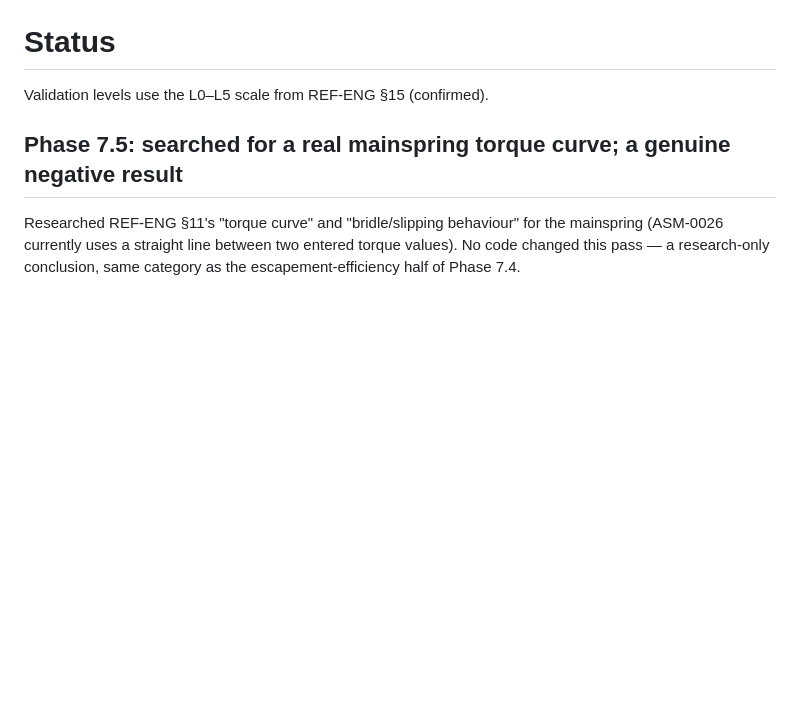
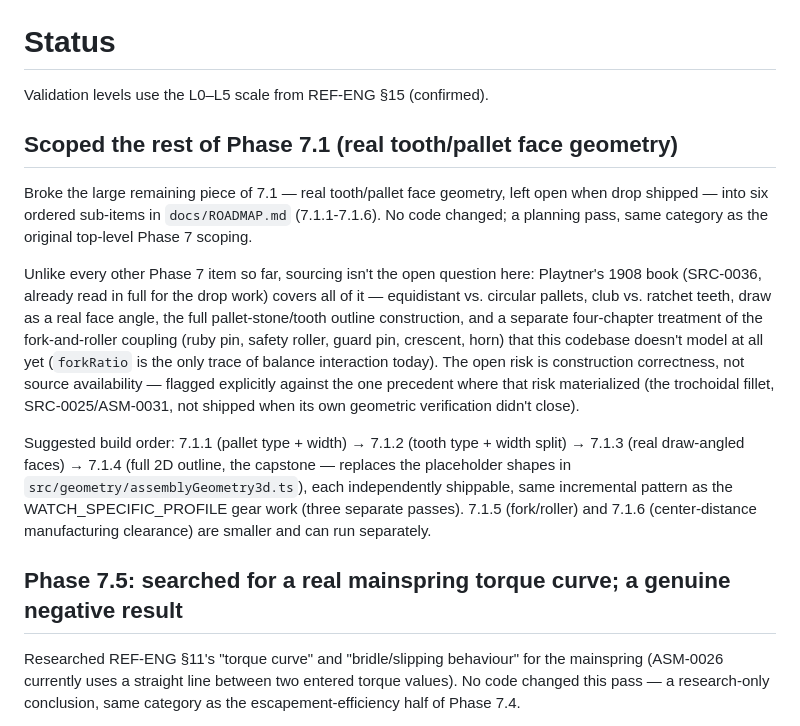
Before and after one commit to sk33b33/Mechanical-Watch, a Markdown page: docs/STATUS.md, the part around the change. GitHub-like rendering; blank space fills up the shorter version.

```diff
--- a/docs/STATUS.md
+++ b/docs/STATUS.md
@@ -1,6 +1,34 @@
 # Status
 
 Validation levels use the L0–L5 scale from REF-ENG §15 (confirmed).
+
+## Scoped the rest of Phase 7.1 (real tooth/pallet face geometry)
+
+Broke the large remaining piece of 7.1 — real tooth/pallet face geometry,
+left open when drop shipped — into six ordered sub-items in
+`docs/ROADMAP.md` (7.1.1-7.1.6). No code changed; a planning pass, same
+category as the original top-level Phase 7 scoping.
+
+Unlike every other Phase 7 item so far, sourcing isn't the open question
+here: Playtner's 1908 book (SRC-0036, already read in full for the drop
+work) covers all of it — equidistant vs. circular pallets, club vs.
+ratchet teeth, draw as a real face angle, the full pallet-stone/tooth
+outline construction, and a separate four-chapter treatment of the
+fork-and-roller coupling (ruby pin, safety roller, guard pin, crescent,
+horn) that this codebase doesn't model at all yet (`forkRatio` is the
+only trace of balance interaction today). The open risk is construction
+correctness, not source availability — flagged explicitly against the
+one precedent where that risk materialized (the trochoidal fillet,
+SRC-0025/ASM-0031, not shipped when its own geometric verification
+didn't close).
+
+Suggested build order: 7.1.1 (pallet type + width) → 7.1.2 (tooth type +
+width split) → 7.1.3 (real draw-angled faces) → 7.1.4 (full 2D outline,
+the capstone — replaces the placeholder shapes in
+`src/geometry/assemblyGeometry3d.ts`), each independently shippable, same
+incremental pattern as the WATCH_SPECIFIC_PROFILE gear work (three
+separate passes). 7.1.5 (fork/roller) and 7.1.6 (center-distance
+manufacturing clearance) are smaller and can run separately.
 
 ## Phase 7.5: searched for a real mainspring torque curve; a genuine negative result
 
```
Also changed, not shown: docs/ROADMAP.md (+50 -8 lines).
